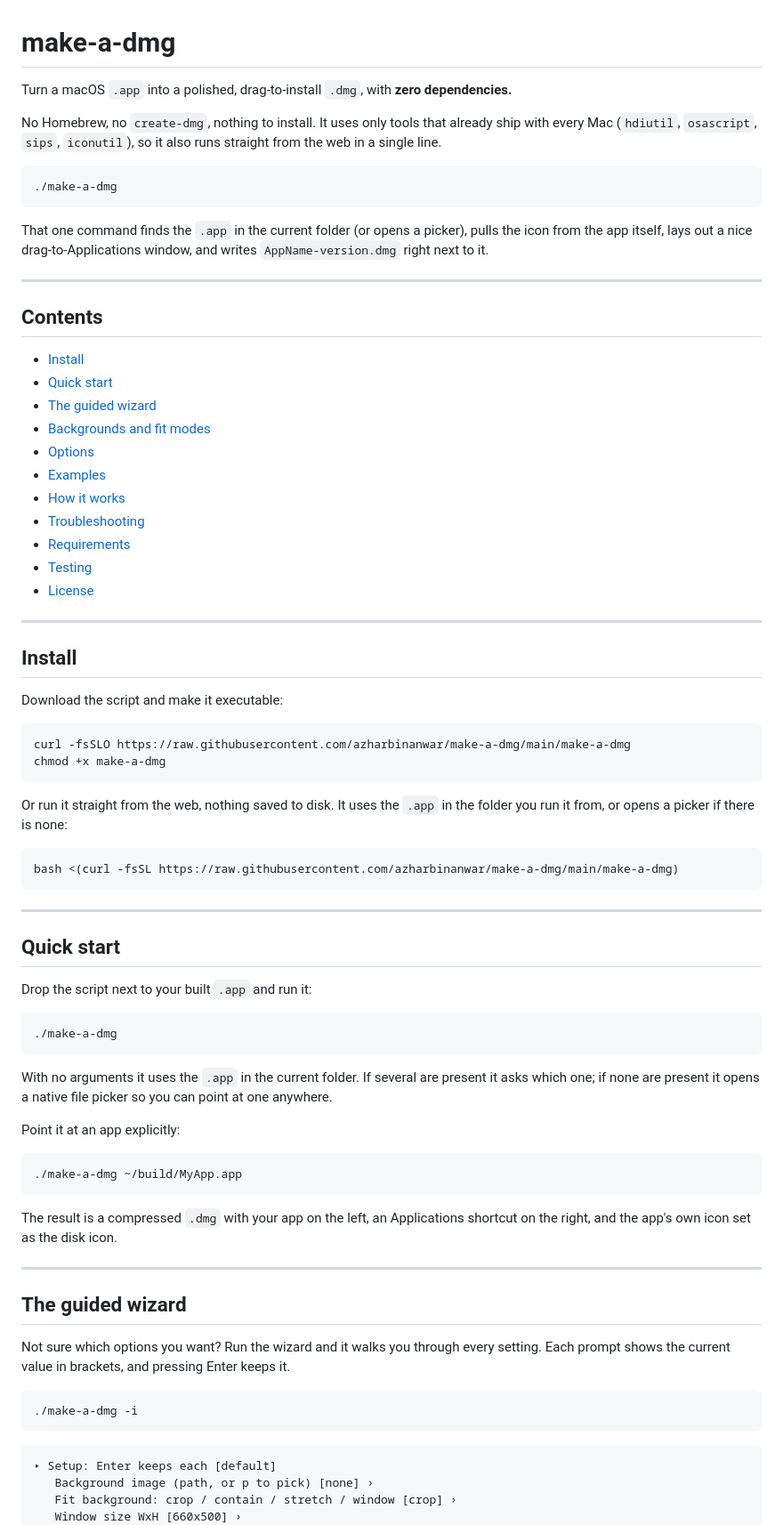
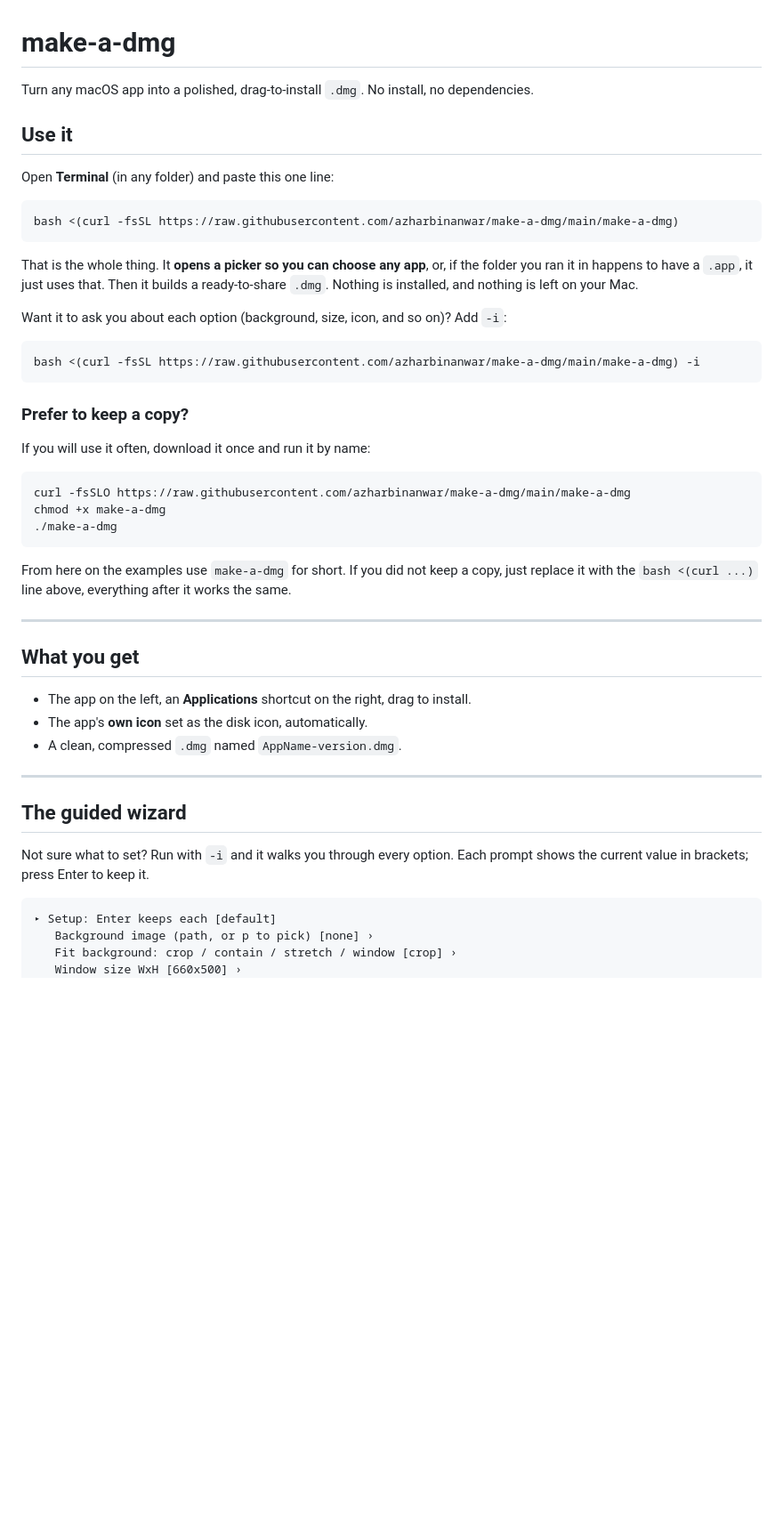
Before and after one commit to azharbinanwar/make-a-dmg, a Markdown page: README.md, the part around one of its changes. Shown at 89% size. Drawn GitHub-style; blank space fills up the shorter version.

````diff
--- a/README.md
+++ b/README.md
@@ -1,77 +1,48 @@
 # make-a-dmg
 
-Turn a macOS `.app` into a polished, drag-to-install `.dmg`, with **zero dependencies.**
+Turn any macOS app into a polished, drag-to-install `.dmg`. No install, no dependencies.
 
-No Homebrew, no `create-dmg`, nothing to install. It uses only tools that already ship with every Mac (`hdiutil`, `osascript`, `sips`, `iconutil`), so it also runs straight from the web in a single line.
+## Use it
 
-```sh
-./make-a-dmg
-```
-
-That one command finds the `.app` in the current folder (or opens a picker), pulls the icon from the app itself, lays out a nice drag-to-Applications window, and writes `AppName-version.dmg` right next to it.
-
----
-
-## Contents
-
-- [Install](#install)
-- [Quick start](#quick-start)
-- [The guided wizard](#the-guided-wizard)
-- [Backgrounds and fit modes](#backgrounds-and-fit-modes)
-- [Options](#options)
-- [Examples](#examples)
-- [How it works](#how-it-works)
-- [Troubleshooting](#troubleshooting)
-- [Requirements](#requirements)
-- [Testing](#testing)
-- [License](#license)
-
----
-
-## Install
-
-Download the script and make it executable:
-
-```sh
-curl -fsSLO https://raw.githubusercontent.com/azharbinanwar/make-a-dmg/main/make-a-dmg
-chmod +x make-a-dmg
-```
-
-Or run it straight from the web, nothing saved to disk. It uses the `.app` in the folder you run it from, or opens a picker if there is none:
+Open **Terminal** (in any folder) and paste this one line:
 
 ```sh
 bash <(curl -fsSL https://raw.githubusercontent.com/azharbinanwar/make-a-dmg/main/make-a-dmg)
 ```
 
----
+That is the whole thing. It **opens a picker so you can choose any app**, or, if the folder you ran it in happens to have a `.app`, it just uses that. Then it builds a ready-to-share `.dmg`. Nothing is installed, and nothing is left on your Mac.
 
-## Quick start
-
-Drop the script next to your built `.app` and run it:
+Want it to ask you about each option (background, size, icon, and so on)? Add `-i`:
 
 ```sh
+bash <(curl -fsSL https://raw.githubusercontent.com/azharbinanwar/make-a-dmg/main/make-a-dmg) -i
+```
+
+### Prefer to keep a copy?
+
+If you will use it often, download it once and run it by name:
+
+```sh
+curl -fsSLO https://raw.githubusercontent.com/azharbinanwar/make-a-dmg/main/make-a-dmg
+chmod +x make-a-dmg
 ./make-a-dmg
 ```
 
-With no arguments it uses the `.app` in the current folder. If several are present it asks which one; if none are present it opens a native file picker so you can point at one anywhere.
+From here on the examples use `make-a-dmg` for short. If you did not keep a copy, just replace it with the `bash <(curl ...)` line above, everything after it works the same.
 
-Point it at an app explicitly:
+---
 
-```sh
-./make-a-dmg ~/build/MyApp.app
-```
+## What you get
 
-The result is a compressed `.dmg` with your app on the left, an Applications shortcut on the right, and the app's own icon set as the disk icon.
+- The app on the left, an **Applications** shortcut on the right, drag to install.
+- The app's **own icon** set as the disk icon, automatically.
+- A clean, compressed `.dmg` named `AppName-version.dmg`.
 
 ---
 
 ## The guided wizard
 
-Not sure which options you want? Run the wizard and it walks you through every setting. Each prompt shows the current value in brackets, and pressing Enter keeps it.
-
-```sh
-./make-a-dmg -i
-```
+Not sure what to set? Run with `-i` and it walks you through every option. Each prompt shows the current value in brackets; press Enter to keep it.
 
 ```
 ▸ Setup: Enter keeps each [default]
````
Also changed, not shown: other parts of README.md (+30 -45 lines).
